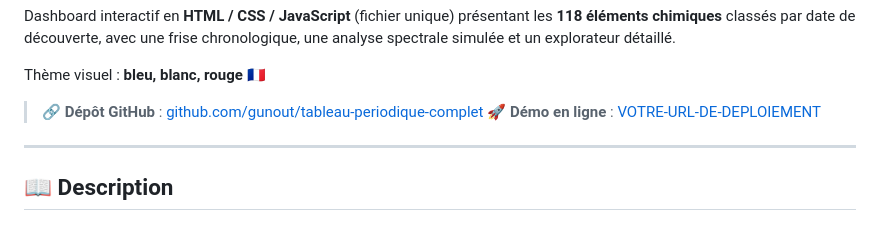
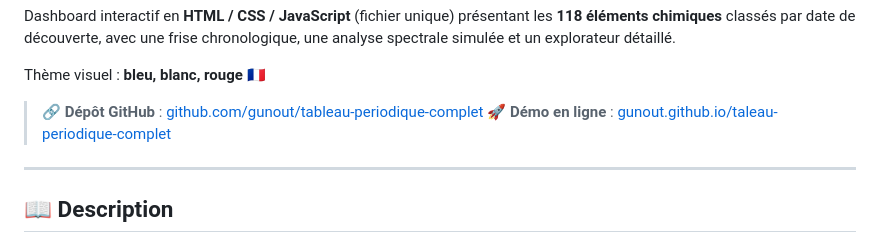
Before and after one commit to gunout/tableau-periodique-complet, a Markdown page: README.md, the part around the change. Drawn GitHub-style.

Commit message:
Fix online demo URL in README
Corrected the online demo URL in the README.

```diff
--- a/README.md
+++ b/README.md
@@ -27,7 +27,7 @@ Dashboard interactif en **HTML / CSS / JavaScript** (fichier unique) présentant
 Thème visuel : **bleu, blanc, rouge** 🇫🇷
 
 > 🔗 **Dépôt GitHub** : [github.com/gunout/tableau-periodique-complet](https://github.com/gunout/tableau-periodique-complet)
-> 🚀 **Démo en ligne** : [VOTRE-URL-DE-DEPLOIEMENT](https://gunout.github.io/tableau-periodique-complet)
+> 🚀 **Démo en ligne** : [gunout.github.io/taleau-periodique-complet](https://gunout.github.io/tableau-periodique-complet)
 
 ---
 
```
